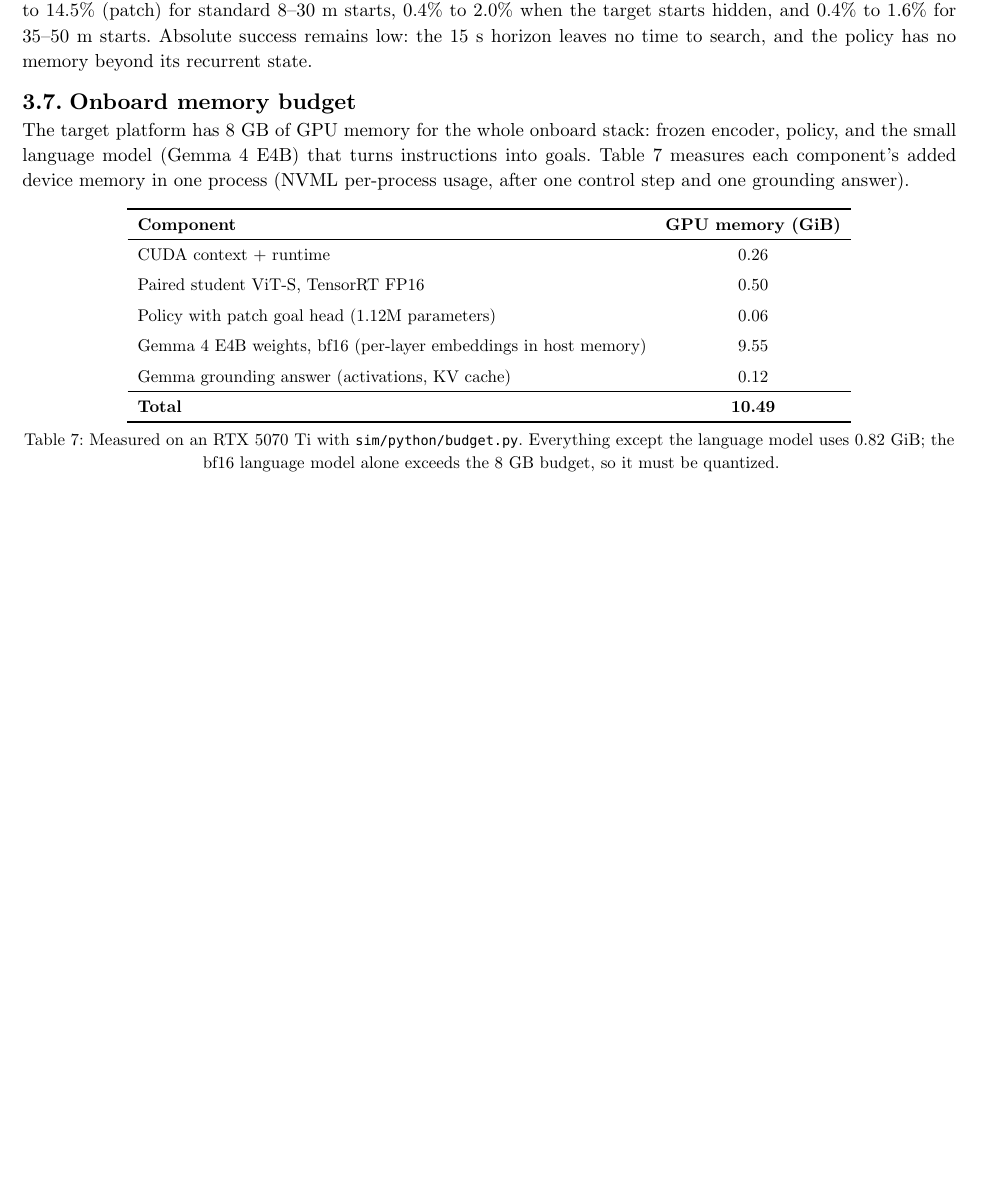
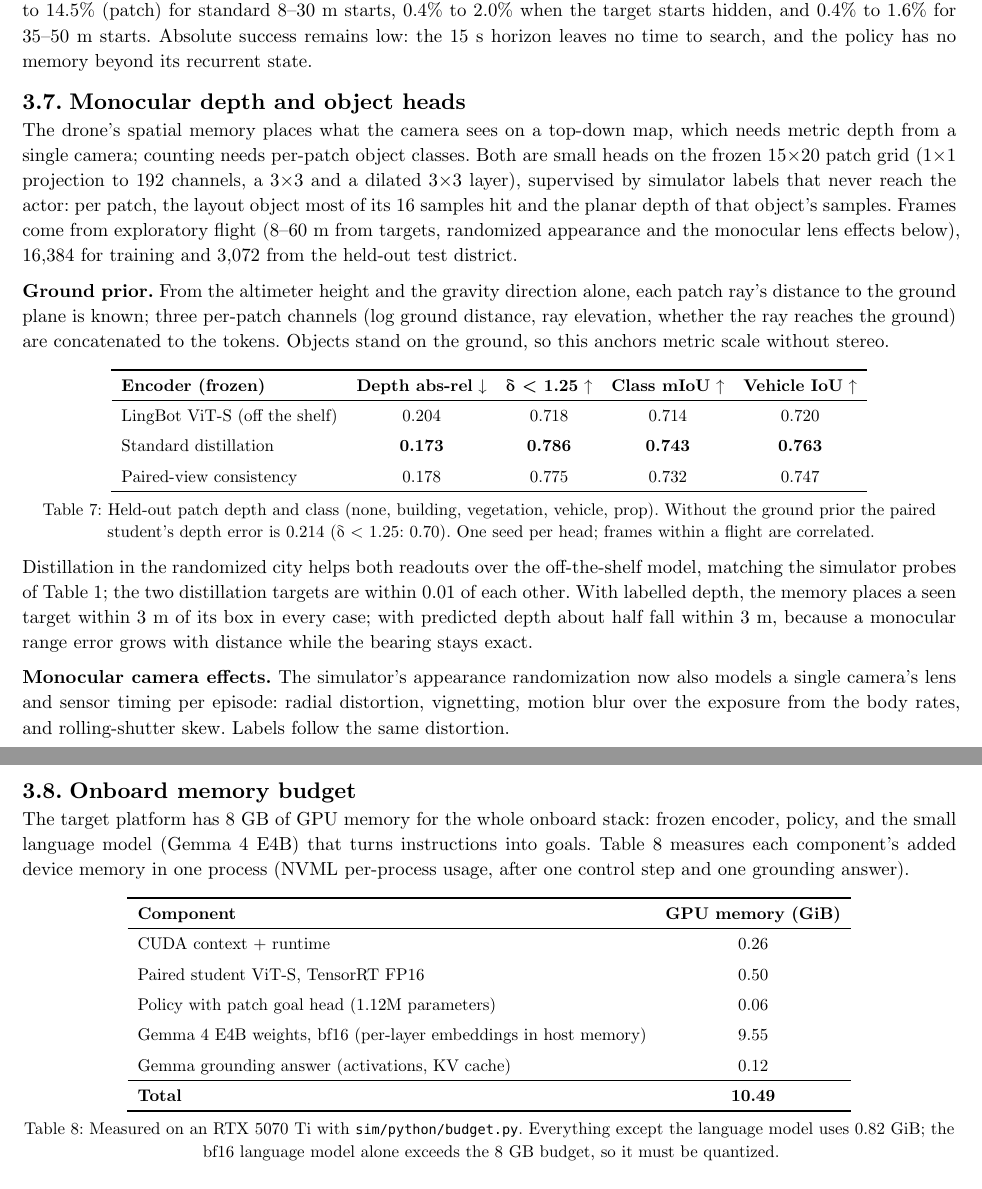
Before and after one commit to jarenm1/visualencoder, a Typst document (report/report.typ, which reads report/perception.typ): part of page 6 of 7 before the commit and two parts of pages 6 and 7 of 7 after it, the two joined at a grey line, cut so that both start at the same text, the shorter picture padded with empty space. Compiled offline with Typst 0.15.

Commit message:
Report: monocular depth and class heads per encoder, ground prior, camera effects

```diff
--- /dev/null
+++ b/report/perception.typ
@@ -0,0 +1,16 @@
+== Monocular depth and object heads
+The drone's spatial memory places what the camera sees on a top-down map, which needs metric
+depth from a single camera; counting needs per-patch object classes. Both are small heads on the
+frozen 15×20 patch grid (1×1 projection to 192 channels, a 3×3 and a dilated 3×3 layer), supervised
+by simulator labels that never reach the actor: per patch, the layout object most of its 16 samples
+hit and the planar depth of that object's samples. Frames come from exploratory flight (8–60 m from
+targets, randomized appearance and the monocular lens effects below), 16,384 for training and
+3,072 from the held-out test district.
+
+*Ground prior.* From the altimeter height and the gravity direction alone, each patch ray's distance
+to the ground plane is known; three per-patch channels (log ground distance, ray elevation, whether
+the ray reaches the ground) are concatenated to the tokens. Objects stand on the ground, so this
+anchors metric scale without stereo.
+
+#figure(
+  table(
@@ -0,0 +20,20 @@
+    [*Encoder (frozen)*], [*Depth abs-rel* ↓], [*δ < 1.25* ↑], [*Class mIoU* ↑], [*Vehicle IoU* ↑],
+    table.hline(stroke: 0.5pt),
+    [LingBot ViT-S (off the shelf)], [0.204], [0.718], [0.714], [0.720],
+    [Standard distillation], [*0.173*], [*0.786*], [*0.743*], [*0.763*],
+    [Paired-view consistency], [0.178], [0.775], [0.732], [0.747],
+    table.hline(),
+  ),
+  caption: [Held-out patch depth and class (none, building, vegetation, vehicle, prop). Without the ground prior
+  the paired student's depth error is 0.214 (δ \< 1.25: 0.70). One seed per head; frames within a flight are correlated.],
+) <tab-perception>
+
+Distillation in the randomized city helps both readouts over the off-the-shelf model, matching the
+simulator probes of @tab-main; the two distillation targets are within 0.01 of each other. With
+labelled depth, the memory places a seen target within 3 m of its box in every case; with predicted
+depth about half fall within 3 m, because a monocular range error grows with distance while the
+bearing stays exact.
+
+*Monocular camera effects.* The simulator's appearance randomization now also models a single
+camera's lens and sensor timing per episode: radial distortion, vignetting, motion blur over the
+exposure from the body rates, and rolling-shutter skew. Labels follow the same distortion.
```
Also changed, not shown: report/report.typ (+2 -0 lines), report/perception.typ (3 more changed lines).
